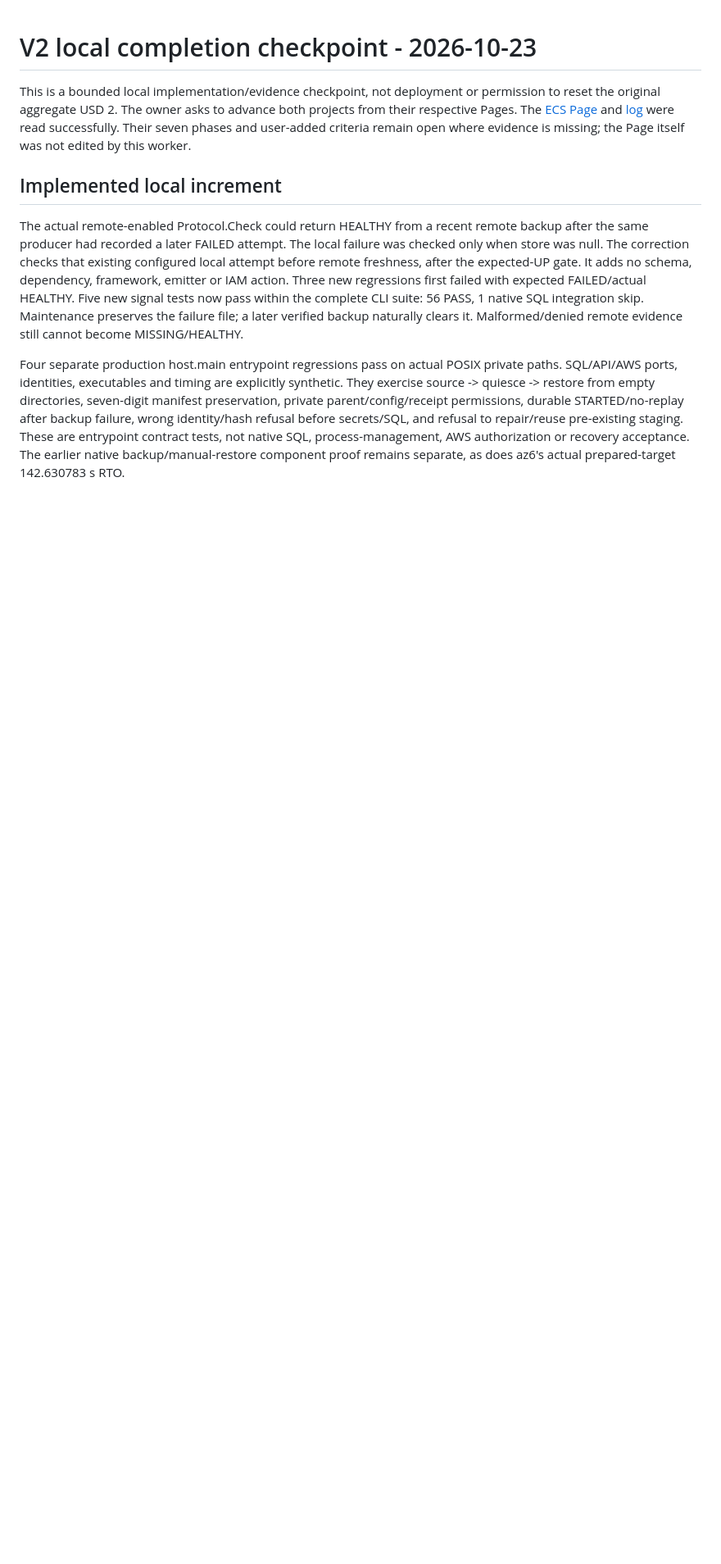
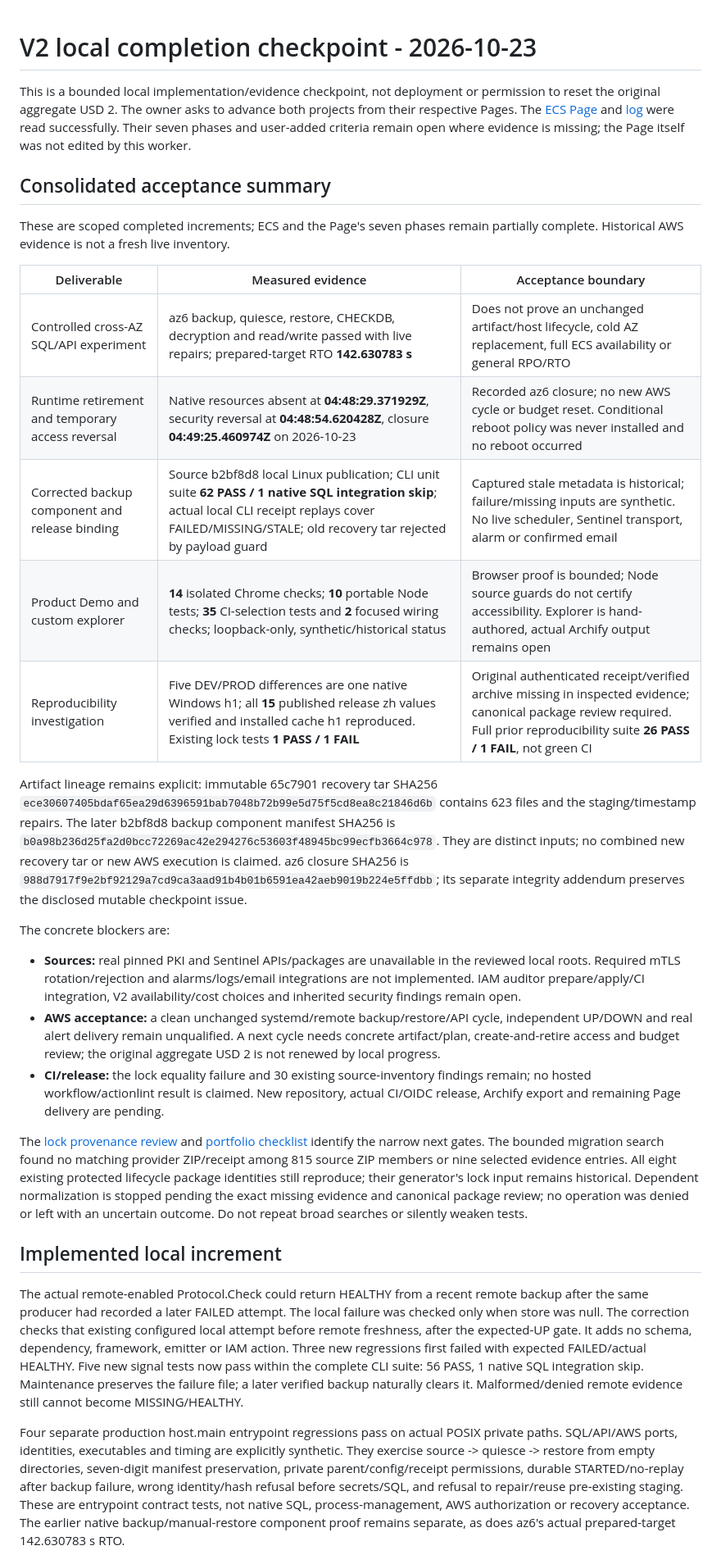
Before and after one commit to Kendall04/terragrunt_demo, a Markdown page: terraform/docs/v2-local-completion.md, the part around the change. Shown at 82% size. Rendered like a GitHub page; blank space fills up the shorter version.

Commit message:
docs: consolidate measured ECS acceptance and remaining gates

```diff
--- a/terraform/docs/v2-local-completion.md
+++ b/terraform/docs/v2-local-completion.md
@@ -6,6 +6,52 @@ projects from their respective Pages. The [ECS Page](https://chatgpt.com/space/p
 and [log](https://chatgpt.com/space/page_1b0bc56020908191a7d18292c70468c6)
 were read successfully. Their seven phases and user-added criteria remain open
 where evidence is missing; the Page itself was not edited by this worker.
+
+## Consolidated acceptance summary
+
+These are scoped completed increments; ECS and the Page's seven phases remain
+partially complete. Historical AWS evidence is not a fresh live inventory.
+
+| Deliverable | Measured evidence | Acceptance boundary |
+| --- | --- | --- |
+| Controlled cross-AZ SQL/API experiment | az6 backup, quiesce, restore, CHECKDB, decryption and read/write passed with live repairs; prepared-target RTO **142.630783 s** | Does not prove an unchanged artifact/host lifecycle, cold AZ replacement, full ECS availability or general RPO/RTO |
+| Runtime retirement and temporary access reversal | Native resources absent at **04:48:29.371929Z**, security reversal at **04:48:54.620428Z**, closure **04:49:25.460974Z** on 2026-10-23 | Recorded az6 closure; no new AWS cycle or budget reset. Conditional reboot policy was never installed and no reboot occurred |
+| Corrected backup component and release binding | Source b2bf8d8 local Linux publication; CLI unit suite **62 PASS / 1 native SQL integration skip**; actual local CLI receipt replays cover FAILED/MISSING/STALE; old recovery tar rejected by payload guard | Captured stale metadata is historical; failure/missing inputs are synthetic. No live scheduler, Sentinel transport, alarm or confirmed email |
+| Product Demo and custom explorer | **14** isolated Chrome checks; **10** portable Node tests; **35** CI-selection tests and **2** focused wiring checks; loopback-only, synthetic/historical status | Browser proof is bounded; Node source guards do not certify accessibility. Explorer is hand-authored, actual Archify output remains open |
+| Reproducibility investigation | Five DEV/PROD differences are one native Windows h1; all **15** published release zh values verified and installed cache h1 reproduced. Existing lock tests **1 PASS / 1 FAIL** | Original authenticated receipt/verified archive missing in inspected evidence; canonical package review required. Full prior reproducibility suite **26 PASS / 1 FAIL**, not green CI |
+
+Artifact lineage remains explicit: immutable 65c7901 recovery tar SHA256
+`ece30607405bdaf65ea29d6396591bab7048b72b99e5d75f5cd8ea8c21846d6b`
+contains 623 files and the staging/timestamp repairs. The later b2bf8d8 backup
+component manifest SHA256 is
+`b0a98b236d25fa2d0bcc72269ac42e294276c53603f48945bc99ecfb3664c978`.
+They are distinct inputs; no combined new recovery tar or new AWS execution is
+claimed. az6 closure SHA256 is
+`988d7917f9e2bf92129a7cd9ca3aad91b4b01b6591ea42aeb9019b224e5ffdbb`;
+its separate integrity addendum preserves the disclosed mutable checkpoint issue.
+
+The concrete blockers are:
+
+- **Sources:** real pinned PKI and Sentinel APIs/packages are unavailable in the
+  reviewed local roots. Required mTLS rotation/rejection and alarms/logs/email
+  integrations are not implemented. IAM auditor prepare/apply/CI integration,
+  V2 availability/cost choices and inherited security findings remain open.
+- **AWS acceptance:** a clean unchanged systemd/remote backup/restore/API cycle,
+  independent UP/DOWN and real alert delivery remain unqualified. A next cycle
+  needs concrete artifact/plan, create-and-retire access and budget review;
+  the original aggregate USD 2 is not renewed by local progress.
+- **CI/release:** the lock equality failure and 30 existing source-inventory
+  findings remain; no hosted workflow/actionlint result is claimed. New repository,
+  actual CI/OIDC release, Archify export and remaining Page delivery are pending.
+
+The [lock provenance review](e14b-toolchain-reproducibility.md#native-lock-provenance-follow-up---2026-10-23)
+and [portfolio checklist](../../portfolio/ACCEPTANCE.md) identify the narrow next
+gates. The bounded migration search found no matching provider ZIP/receipt among
+815 source ZIP members or nine selected evidence entries. All eight existing
+protected lifecycle package identities still reproduce; their generator's lock
+input remains historical. Dependent normalization is stopped pending the exact
+missing evidence and canonical package review; no operation was denied or left
+with an uncertain outcome. Do not repeat broad searches or silently weaken tests.
 
 ## Implemented local increment
 
```
Also changed, not shown: terraform/docs/e14b-toolchain-reproducibility.md (+15 -0 lines).
